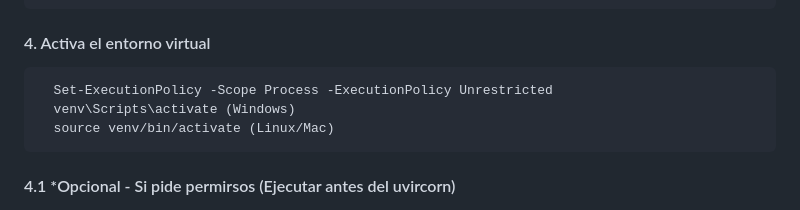
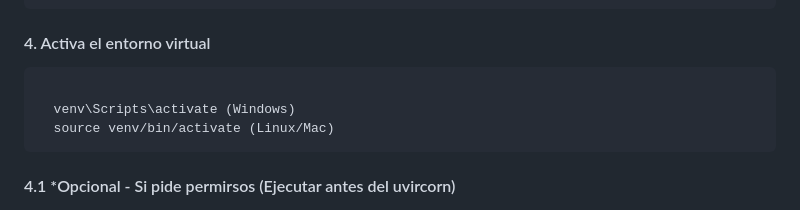
Before and after one commit to Diventracker/Diven, a Markdown page: README.md, the part around the change. Rendered like a GitHub page.

````diff
--- a/README.md
+++ b/README.md
@@ -36,7 +36,7 @@ Antes de comenzar, asegúrate de tener instalado:
 
 
 ```bash
-  Set-ExecutionPolicy -Scope Process -ExecutionPolicy Unrestricted
+
   venv\Scripts\activate (Windows)
   source venv/bin/activate (Linux/Mac)
 ```
````
